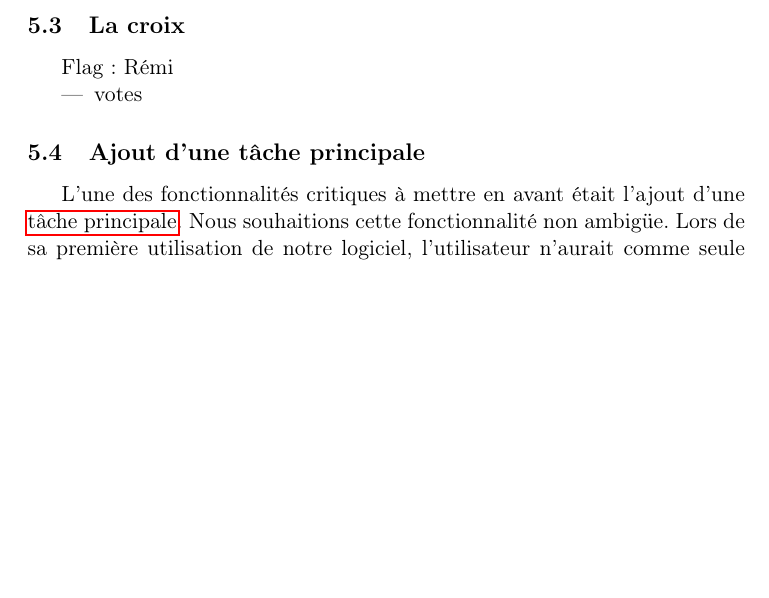
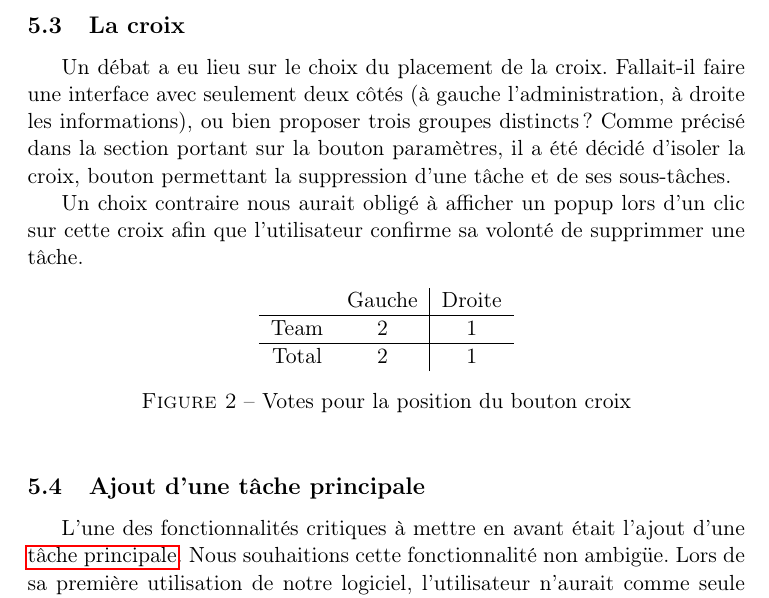
Before and after one commit to sildar/TASER, a LaTeX document (rapport.tex): part of page 9 of 13, cut so that both start at the same text, the shorter picture padded with empty space. Compiled offline with pdfLaTeX.

Commit message:
ended it before my coffee's ready...

```diff
--- a/rapport.tex
+++ b/rapport.tex
@@ -488,12 +488,34 @@ séparer.
 
 \subsection{La croix}
 
-Flag : Rémi
+Un débat a eu lieu sur le choix du placement de la croix. Fallait-il
+faire une interface avec seulement deux côtés (à gauche
+l'administration, à droite les informations), ou bien proposer trois
+groupes distincts ? Comme précisé dans la section portant sur la
+bouton paramètres, il a été décidé d'isoler la croix, bouton
+permettant la suppression d'une tâche et de ses sous-tâches.
 
-\label{subsec:croixPlacement}
-\begin{itemize}
-\item votes
-\end{itemize}
+Un choix contraire nous aurait obligé à afficher un popup lors d'un
+clic sur cette croix afin que l'utilisateur confirme sa volonté de
+supprimmer une tâche.
+
+\begin{figure}[!h]
+  \centering
+  \begin{tabular}[!h]{cc|c}
+    & Gauche & Droite\\
+    \hline
+    Team & 2 & 1\\
+    \hline
+    Total & 2 & 1\\
+  \end{tabular}
+  \caption{Votes pour la position du bouton croix}
+  \label{fig:votecroix}
+\end{figure}
+
+% \label{subsec:croixPlacement}
+% \begin{itemize}
+% \item votes
+% \end{itemize}
 
 
 \subsection{Ajout d'une tâche principale}
```
